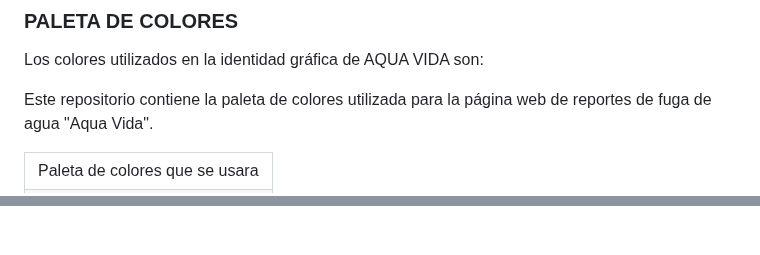
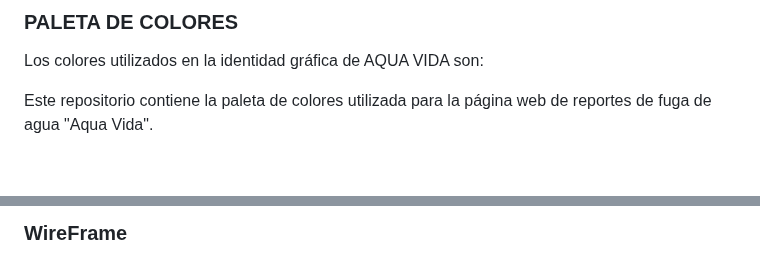
Before and after one commit to DevFntxy/Proyecto-AquaVida, a Markdown page: README.md, 2 parts joined by grey strips. Drawn GitHub-style; blank space fills up the shorter version.

```diff
--- a/README.md
+++ b/README.md
@@ -86,5 +86,4 @@ Los colores utilizados en la identidad gráfica de AQUA VIDA son:
 Este repositorio contiene la paleta de colores utilizada para la página web de reportes de fuga de agua "Aqua Vida".
 
 <table>
-   <td>Paleta de colores que se usara</td>
   <tr>
@@ -151,2 +171,4 @@ Este repositorio contiene la paleta de colores utilizada para la página web de
 
+### WireFrame
+<table>
   <tr>
```
Also changed, not shown: other parts of README.md (+40 -8 lines).
